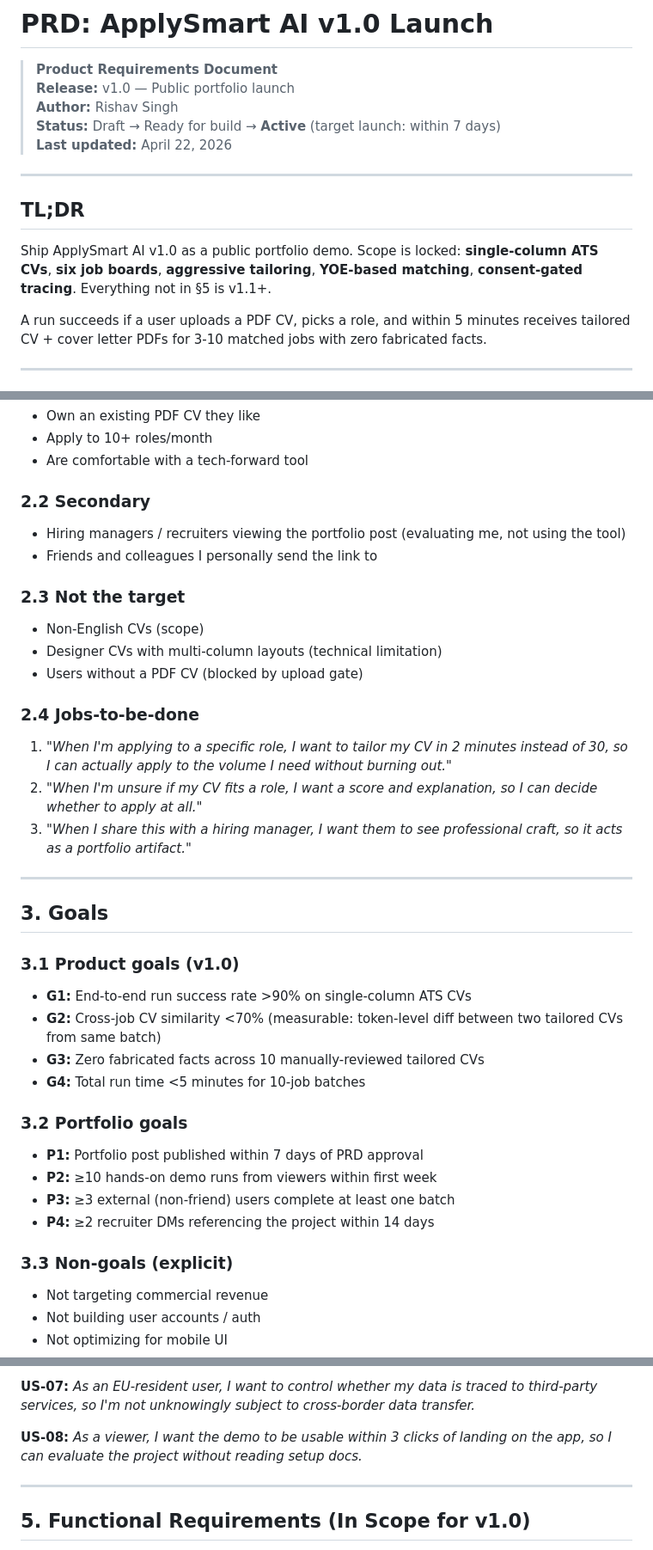
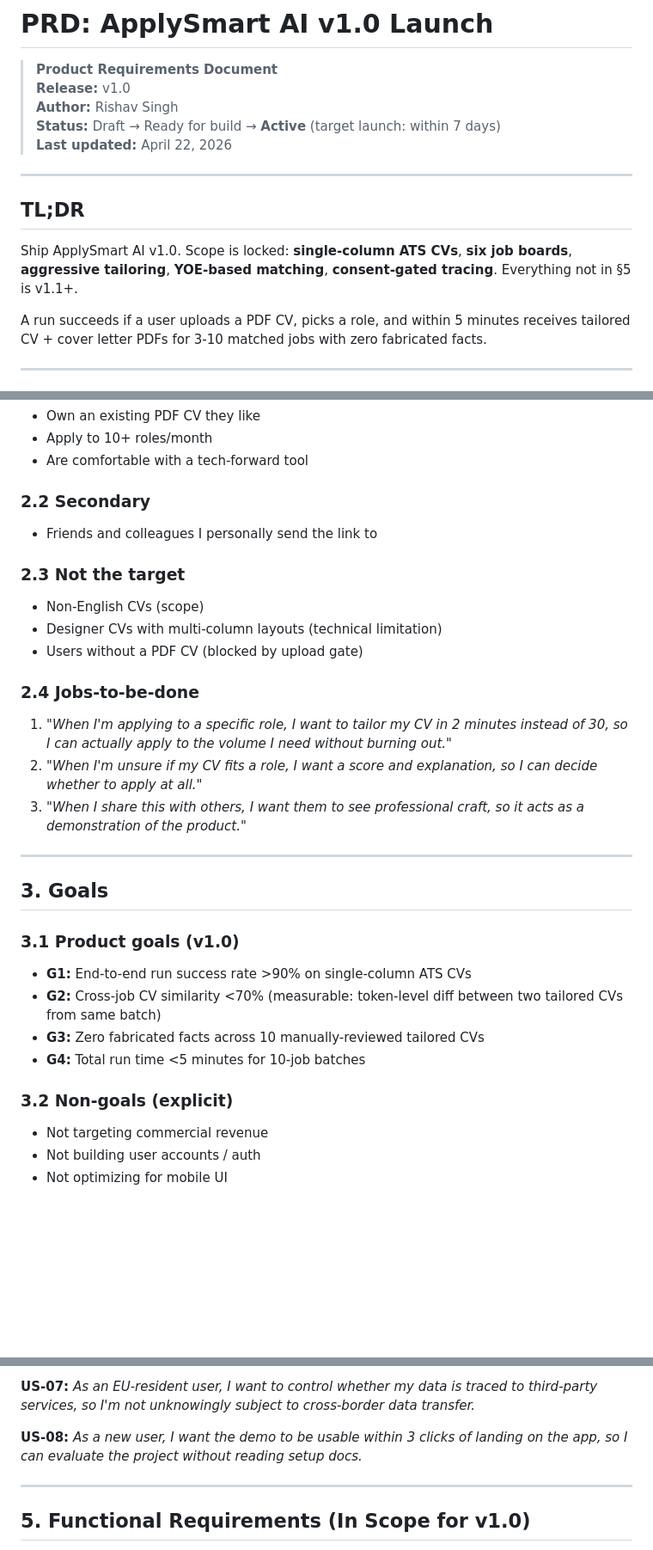
Before and after one commit to rishav98sin-max/applysmart-ai, a Markdown page: docs/PRD_v1_Launch.md, 3 parts joined by grey strips. Shown at 86% size. GitHub-like rendering; blank space fills up the shorter version.

Commit message:
docs: remove portfolio/LinkedIn references from PRD, focus on product requirements

```diff
--- a/docs/PRD_v1_Launch.md
+++ b/docs/PRD_v1_Launch.md
@@ -1,7 +1,7 @@
 # PRD: ApplySmart AI v1.0 Launch
 
 > **Product Requirements Document**
-> **Release:** v1.0 — Public portfolio launch
+> **Release:** v1.0
 > **Author:** Rishav Singh
 > **Status:** Draft → Ready for build → **Active** (target launch: within 7 days)
 > **Last updated:** April 22, 2026
@@ -10,7 +10,7 @@
 
 ## TL;DR
 
-Ship ApplySmart AI v1.0 as a public portfolio demo. Scope is locked: **single-column ATS CVs**, **six job boards**, **aggressive tailoring**, **YOE-based matching**, **consent-gated tracing**. Everything not in §5 is v1.1+.
+Ship ApplySmart AI v1.0. Scope is locked: **single-column ATS CVs**, **six job boards**, **aggressive tailoring**, **YOE-based matching**, **consent-gated tracing**. Everything not in §5 is v1.1+.
 
 A run succeeds if a user uploads a PDF CV, picks a role, and within 5 minutes receives tailored CV + cover letter PDFs for 3-10 matched jobs with zero fabricated facts.
 
@@ -41,7 +40,6 @@ Early/mid-career professionals applying to white-collar roles (PM, engineering,
 - Are comfortable with a tech-forward tool
 
 ### 2.2 Secondary
-- Hiring managers / recruiters viewing the portfolio post (evaluating me, not using the tool)
 - Friends and colleagues I personally send the link to
 
 ### 2.3 Not the target
@@ -52,7 +50,7 @@ Early/mid-career professionals applying to white-collar roles (PM, engineering,
 ### 2.4 Jobs-to-be-done
 1. *"When I'm applying to a specific role, I want to tailor my CV in 2 minutes instead of 30, so I can actually apply to the volume I need without burning out."*
 2. *"When I'm unsure if my CV fits a role, I want a score and explanation, so I can decide whether to apply at all."*
-3. *"When I share this with a hiring manager, I want them to see professional craft, so it acts as a portfolio artifact."*
+3. *"When I share this with others, I want them to see professional craft, so it acts as a demonstration of the product."*
 
 ---
 
@@ -64,13 +62,7 @@ Early/mid-career professionals applying to white-collar roles (PM, engineering,
 - **G3:** Zero fabricated facts across 10 manually-reviewed tailored CVs
 - **G4:** Total run time <5 minutes for 10-job batches
 
-### 3.2 Portfolio goals
-- **P1:** Portfolio post published within 7 days of PRD approval
-- **P2:** ≥10 hands-on demo runs from viewers within first week
-- **P3:** ≥3 external (non-friend) users complete at least one batch
-- **P4:** ≥2 recruiter DMs referencing the project within 14 days
-
-### 3.3 Non-goals (explicit)
+### 3.2 Non-goals (explicit)
 - Not targeting commercial revenue
 - Not building user accounts / auth
 - Not optimizing for mobile UI
@@ -97,7 +89,7 @@ Numbered for traceability to acceptance criteria in §8.
 
 **US-07:** *As an EU-resident user, I want to control whether my data is traced to third-party services, so I'm not unknowingly subject to cross-border data transfer.*
 
-**US-08:** *As a viewer, I want the demo to be usable within 3 clicks of landing on the app, so I can evaluate the project without reading setup docs.*
+**US-08:** *As a new user, I want the demo to be usable within 3 clicks of landing on the app, so I can evaluate the project without reading setup docs.*
 
 ---
 
```
Also changed, not shown: other parts of docs/PRD_v1_Launch.md (+4 -6 lines).
